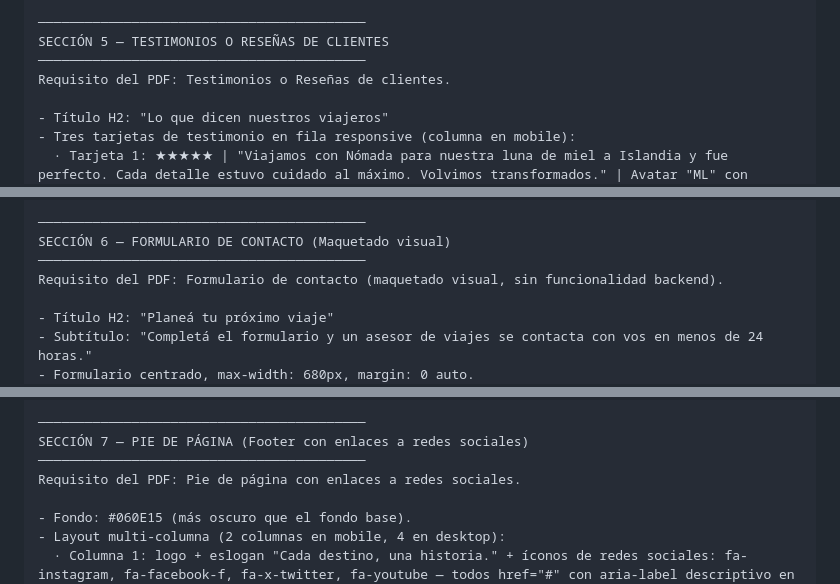
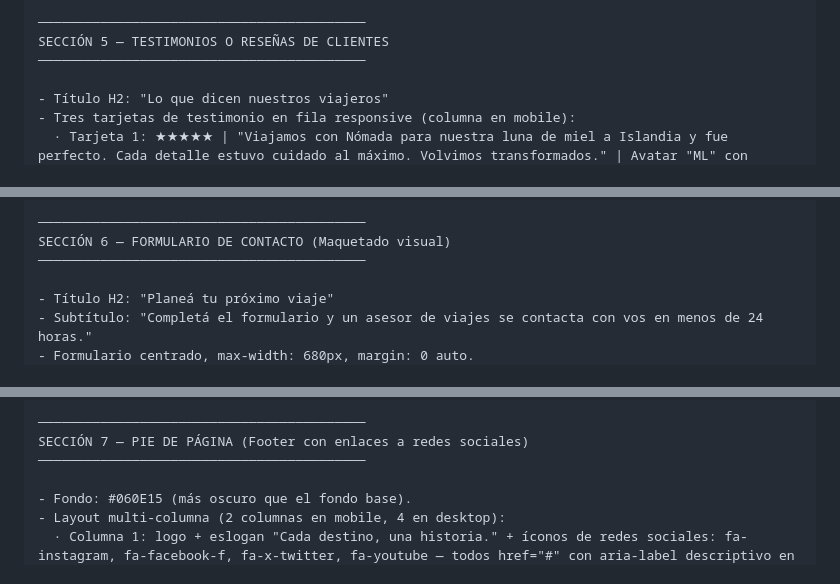
Before and after one commit to fazcue/ifts-29-frontend-pfo-2, a Markdown page: README.md, 3 parts joined by grey strips. Rendered like a GitHub page.

```diff
--- a/README.md
+++ b/README.md
@@ -168,7 +164,6 @@ Requisito del PDF: Sección de Servicios o Características principales.
 ──────────────────────────────────────────
 SECCIÓN 5 — TESTIMONIOS O RESEÑAS DE CLIENTES
 ──────────────────────────────────────────
-Requisito del PDF: Testimonios o Reseñas de clientes.
 
 - Título H2: "Lo que dicen nuestros viajeros"
 - Tres tarjetas de testimonio en fila responsive (columna en mobile):
@@ -182,7 +177,6 @@ Requisito del PDF: Testimonios o Reseñas de clientes.
 ──────────────────────────────────────────
 SECCIÓN 6 — FORMULARIO DE CONTACTO (Maquetado visual)
 ──────────────────────────────────────────
-Requisito del PDF: Formulario de contacto (maquetado visual, sin funcionalidad backend).
 
 - Título H2: "Planeá tu próximo viaje"
 - Subtítulo: "Completá el formulario y un asesor de viajes se contacta con vos en menos de 24 horas."
@@ -201,7 +195,6 @@ Requisito del PDF: Formulario de contacto (maquetado visual, sin funcionalidad b
 ──────────────────────────────────────────
 SECCIÓN 7 — PIE DE PÁGINA (Footer con enlaces a redes sociales)
 ──────────────────────────────────────────
-Requisito del PDF: Pie de página con enlaces a redes sociales.
 
 - Fondo: #060E15 (más oscuro que el fondo base).
 - Layout multi-columna (2 columnas en mobile, 4 en desktop):
```
Also changed, not shown: other parts of README.md (+1 -5 lines), prompt.md (+0 -7 lines).
